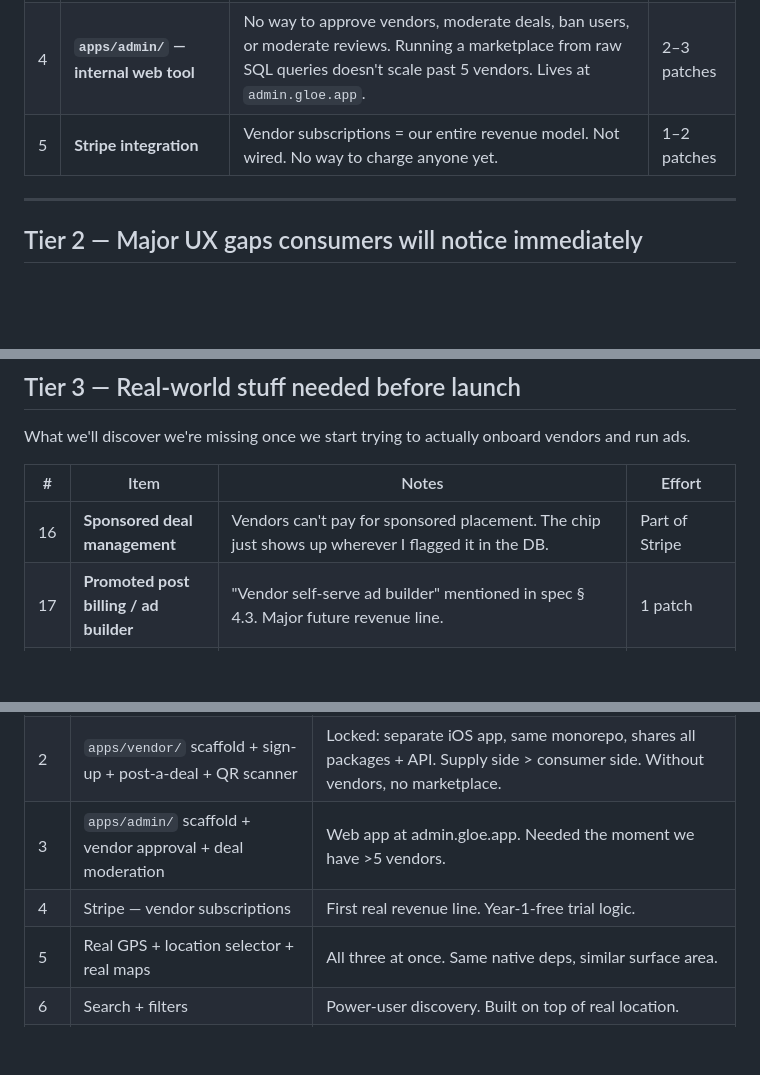
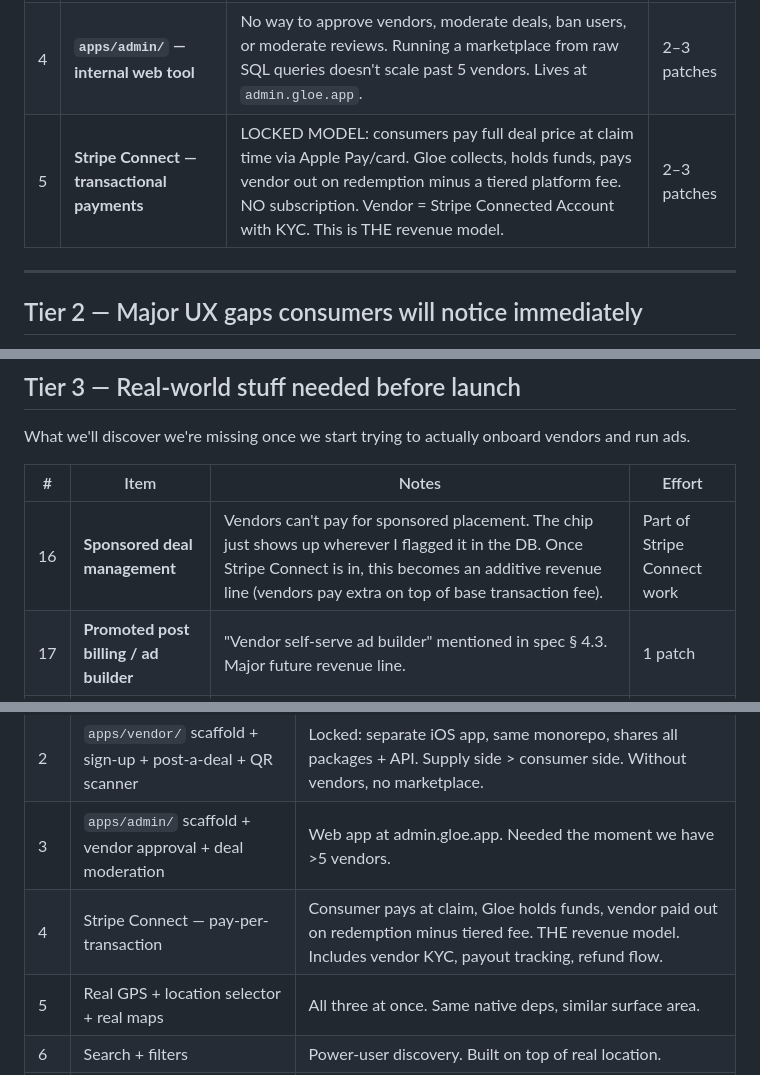
Before and after one commit to TallyDevelopers/Gloe-Find-Local-Deals, a Markdown page: ROADMAP.md, 3 parts joined by grey strips. Drawn GitHub-style; blank space fills up the shorter version.

```diff
--- a/ROADMAP.md
+++ b/ROADMAP.md
@@ -55,7 +55,7 @@ These are things the app fundamentally cannot work without.
 | 2 | **Real GPS + location selector** | Every distance is hardcoded to downtown SD coords. No city picker, no "use my location" prompt. | 1 patch |
 | 3 | **`apps/vendor/` — separate iOS app for vendors** | Locked architectural decision: vendors get their own App Store app ("Gloe for Business"), not a tab in the consumer app. Same monorepo, shares all packages + API. Without it: no vendor sign-up, no posting, no QR scanning, no marketplace. | 2–3 patches |
 | 4 | **`apps/admin/` — internal web tool** | No way to approve vendors, moderate deals, ban users, or moderate reviews. Running a marketplace from raw SQL queries doesn't scale past 5 vendors. Lives at `admin.gloe.app`. | 2–3 patches |
-| 5 | **Stripe integration** | Vendor subscriptions = our entire revenue model. Not wired. No way to charge anyone yet. | 1–2 patches |
+| 5 | **Stripe Connect — transactional payments** | LOCKED MODEL: consumers pay full deal price at claim time via Apple Pay/card. Gloe collects, holds funds, pays vendor out on redemption minus a tiered platform fee. NO subscription. Vendor = Stripe Connected Account with KYC. This is THE revenue model. | 2–3 patches |
 
 ---
 
@@ -84,7 +84,7 @@ What we'll discover we're missing once we start trying to actually onboard vendo
 
 | # | Item | Notes | Effort |
 |---|---|---|---|
-| 16 | **Sponsored deal management** | Vendors can't pay for sponsored placement. The chip just shows up wherever I flagged it in the DB. | Part of Stripe |
+| 16 | **Sponsored deal management** | Vendors can't pay for sponsored placement. The chip just shows up wherever I flagged it in the DB. Once Stripe Connect is in, this becomes an additive revenue line (vendors pay extra on top of base transaction fee). | Part of Stripe Connect work |
 | 17 | **Promoted post billing / ad builder** | "Vendor self-serve ad builder" mentioned in spec § 4.3. Major future revenue line. | 1 patch |
 | 18 | **Push blast composer** | Vendors can pay to push a flash deal to opted-in locals. Specced as v1.2 in spec. | 1 patch |
 | 19 | **Before/after photo uploads** | With required consent attestation. Specced; not built. | 0.5 patch |
@@ -129,7 +129,7 @@ This is the order I'd build if it were up to me. Reasoning: nothing on the consu
 | 1 | Unblock Clerk sign-in | Can't test anything signed-in. Today. |
 | 2 | `apps/vendor/` scaffold + sign-up + post-a-deal + QR scanner | Locked: separate iOS app, same monorepo, shares all packages + API. Supply side > consumer side. Without vendors, no marketplace. |
 | 3 | `apps/admin/` scaffold + vendor approval + deal moderation | Web app at admin.gloe.app. Needed the moment we have >5 vendors. |
-| 4 | Stripe — vendor subscriptions | First real revenue line. Year-1-free trial logic. |
+| 4 | Stripe Connect — pay-per-transaction | Consumer pays at claim, Gloe holds funds, vendor paid out on redemption minus tiered fee. THE revenue model. Includes vendor KYC, payout tracking, refund flow. |
 | 5 | Real GPS + location selector + real maps | All three at once. Same native deps, similar surface area. |
 | 6 | Search + filters | Power-user discovery. Built on top of real location. |
 | 7 | Vendor profile screen | Tap vendor name → see full menu grouped by category. Critical for cross-deal discovery. |
```
Also changed, not shown: GLOE_PRODUCT_SPEC.md (+84 -39 lines).
